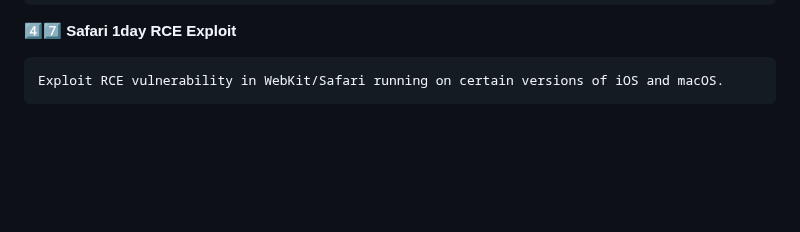
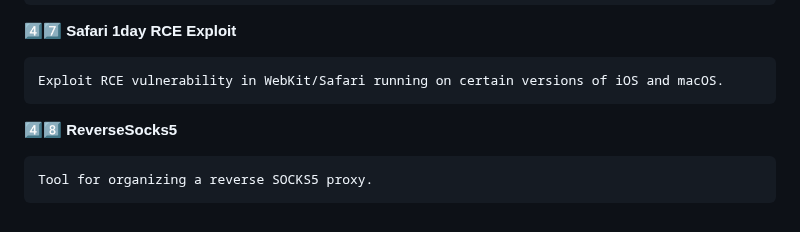
Before and after one commit to Yuragy/Bypass-Protection0x00, a Markdown page: README.md, the part around the change. Drawn GitHub-style; blank space fills up the shorter version.

```diff
--- a/README.md
+++ b/README.md
@@ -217,3 +217,7 @@ Use of these materials in unauthorized or illegal activities is **strictly prohi
 4️⃣7️⃣ **Safari 1day RCE Exploit**
 
     Exploit RCE vulnerability in WebKit/Safari running on certain versions of iOS and macOS.
+
+4️⃣8️⃣ **ReverseSocks5**
+
+    Tool for organizing a reverse SOCKS5 proxy.
```
